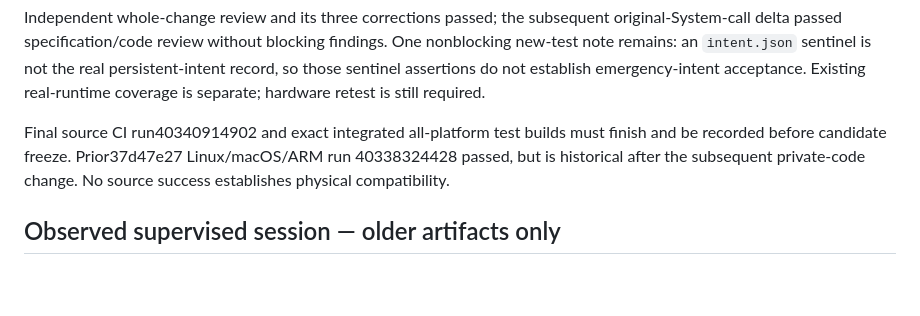
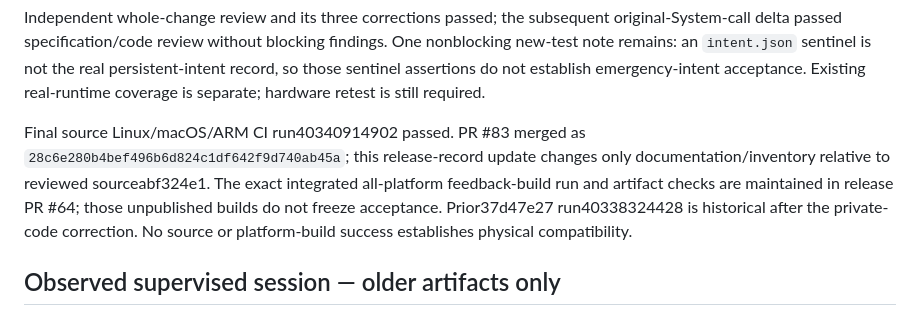
Before and after one commit to AlbertSmit/clean-your-tv-lg-webos, a Markdown page: docs/RELEASE-1.3.0-ACCEPTANCE.md, the part around the change. GitHub-like rendering; blank space fills up the shorter version.

Commit message:
release: verify merged correction and source CI in acceptance record

```diff
--- a/docs/RELEASE-1.3.0-ACCEPTANCE.md
+++ b/docs/RELEASE-1.3.0-ACCEPTANCE.md
@@ -40,10 +40,13 @@ the real persistent-intent record, so those sentinel assertions do not establish
 emergency-intent acceptance. Existing real-runtime coverage is separate; hardware
 retest is still required.
 
-Final source CI run40340914902 and exact integrated all-platform test builds must
-finish and be recorded before candidate freeze. Prior37d47e27 Linux/macOS/ARM run
-40338324428 passed, but is historical after the subsequent private-code change.
-No source success establishes physical compatibility.
+Final source Linux/macOS/ARM CI run40340914902 passed. PR #83 merged as
+`28c6e280b4bef496b6d824c1df642f9d740ab45a`; this release-record update changes
+only documentation/inventory relative to reviewed sourceabf324e1. The exact
+integrated all-platform feedback-build run and artifact checks are maintained in
+release PR #64; those unpublished builds do not freeze acceptance. Prior37d47e27
+run40338324428 is historical after the private-code correction. No source or
+platform-build success establishes physical compatibility.
 
 ## Observed supervised session — older artifacts only
 
```
